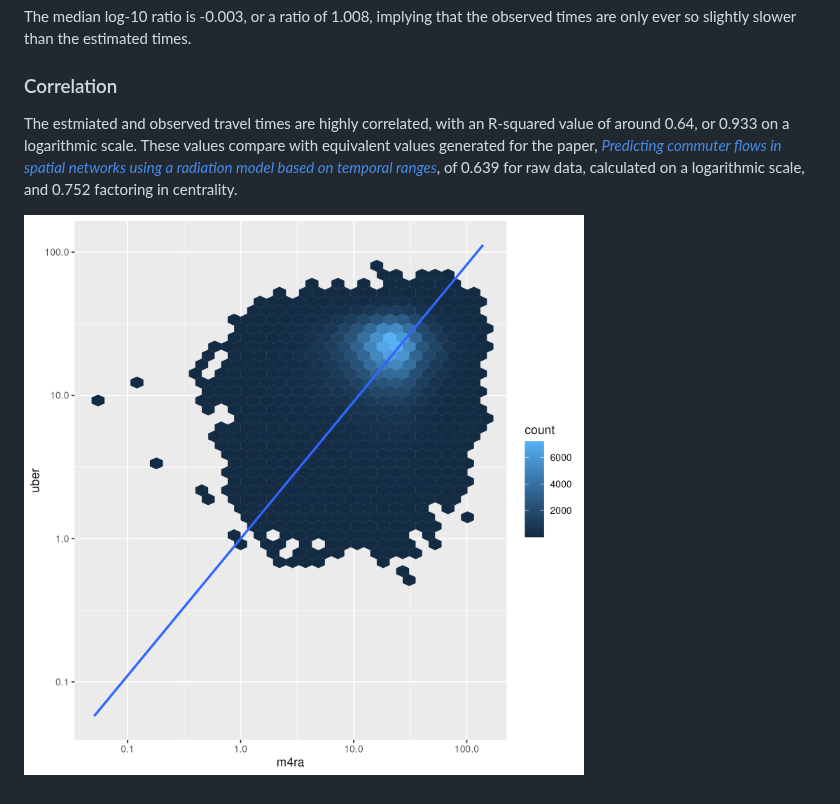
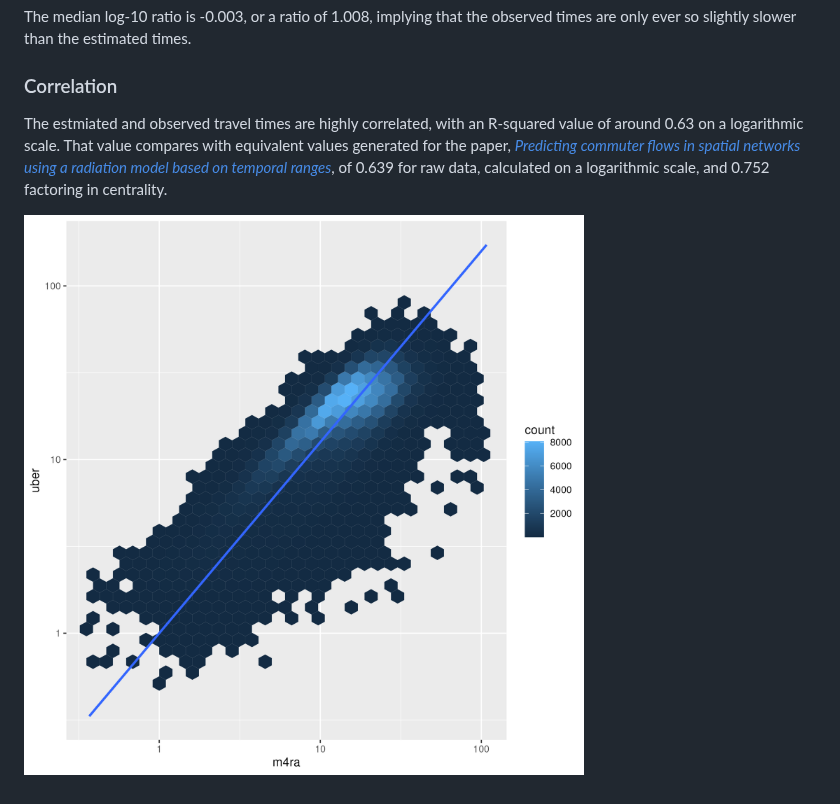
Before and after one commit to UrbanAnalyst/ttcalib, a Markdown page: README.md, the part around the change. GitHub-like rendering; pictures changed too: man/figures/correlation.png.

Commit message:
update correlation fig + readme

```diff
--- a/README.md
+++ b/README.md
@@ -95,11 +95,11 @@ times.
 ### Correlation
 
 The estmiated and observed travel times are highly correlated, with an
-R-squared value of around 0.64, or 0.933 on a logarithmic scale. These
-values compare with equivalent values generated for the paper,
-[*Predicting commuter flows in spatial networks using a radiation model
-based on temporal ranges*](https://www.nature.com/articles/ncomms6347),
-of 0.639 for raw data, calculated on a logarithmic scale, and 0.752
-factoring in centrality.
+R-squared value of around 0.63 on a logarithmic scale. That value
+compares with equivalent values generated for the paper, [*Predicting
+commuter flows in spatial networks using a radiation model based on
+temporal ranges*](https://www.nature.com/articles/ncomms6347), of 0.639
+for raw data, calculated on a logarithmic scale, and 0.752 factoring in
+centrality.
 
 ![](man/figures/correlation.png)
```
Also changed, not shown: 3 other files.
